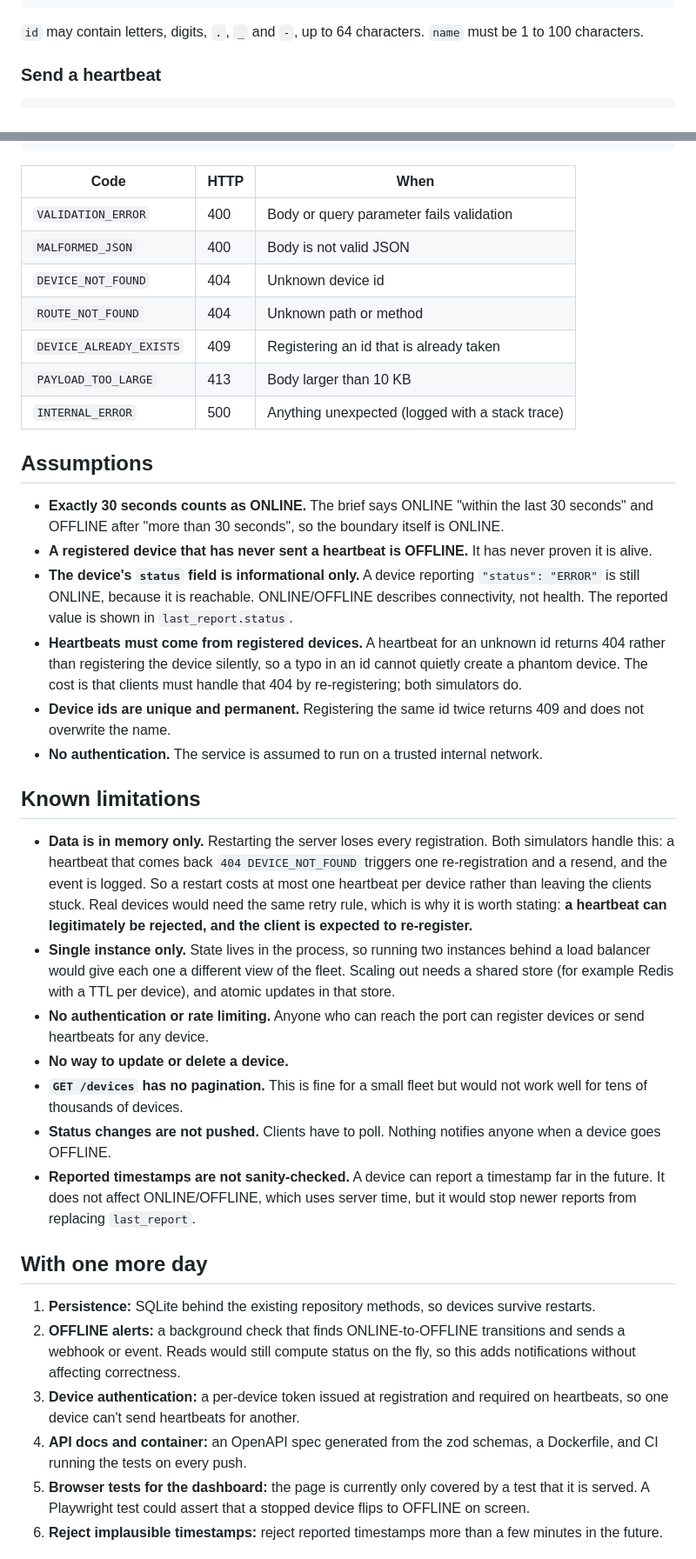
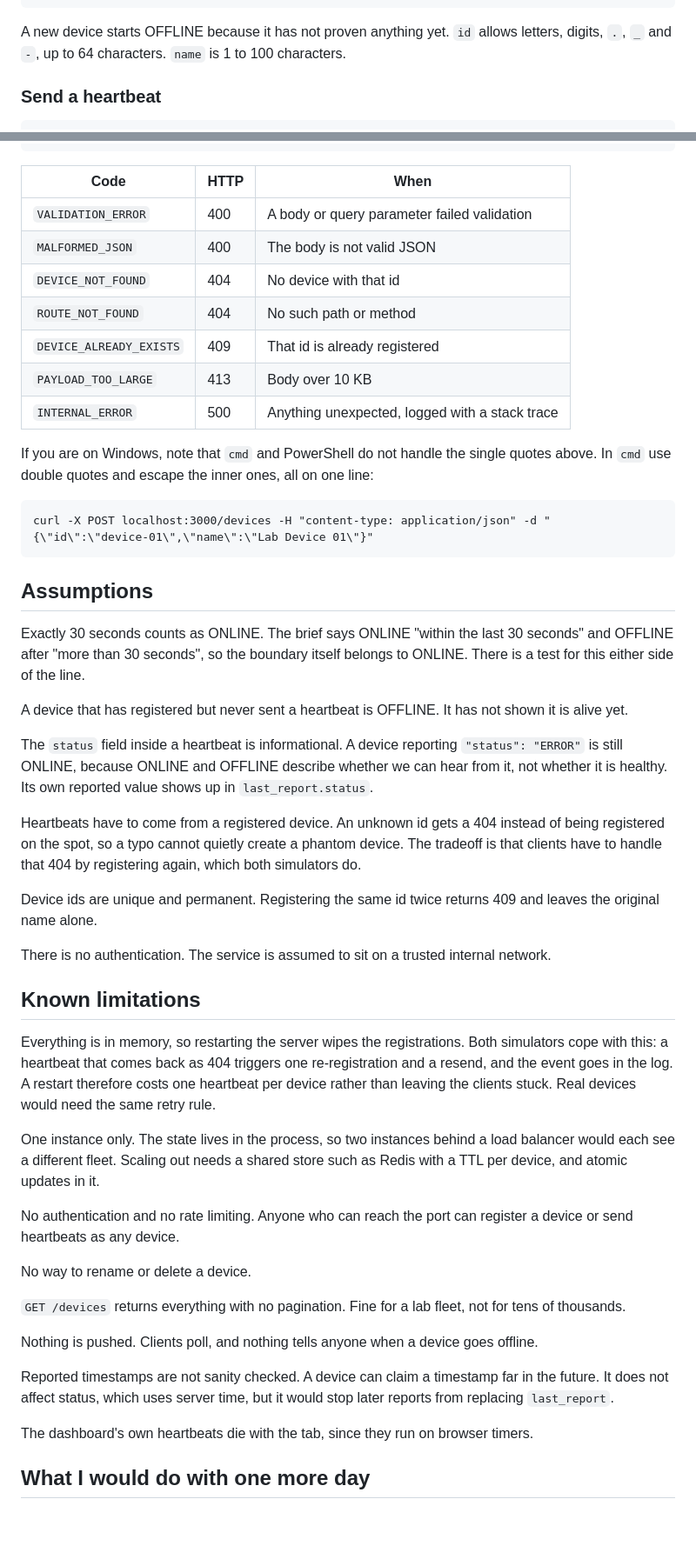
Before and after one commit to mr-sukrity/fleet-monitor, a Markdown page: README.md, 2 parts joined by grey strips. Shown at 87% size. GitHub-like rendering; blank space fills up the shorter version.

````diff
--- a/README.md
+++ b/README.md
@@ -235,7 +236,7 @@ Location: /devices/device-01
 }
 ```
 
-`id` may contain letters, digits, `.`, `_` and `-`, up to 64 characters. `name` must be 1 to 100 characters.
+A new device starts OFFLINE because it has not proven anything yet. `id` allows letters, digits, `.`, `_` and `-`, up to 64 characters. `name` is 1 to 100 characters.
 
 ### Send a heartbeat
 
@@ -321,40 +315,53 @@ curl -X POST http://localhost:3000/devices/device-01/heartbeat \
 }
 ```
 
-| Code                    | HTTP | When                                          |
-|-------------------------|------|-----------------------------------------------|
-| `VALIDATION_ERROR`      | 400  | Body or query parameter fails validation      |
-| `MALFORMED_JSON`        | 400  | Body is not valid JSON                        |
-| `DEVICE_NOT_FOUND`      | 404  | Unknown device id                             |
-| `ROUTE_NOT_FOUND`       | 404  | Unknown path or method                        |
-| `DEVICE_ALREADY_EXISTS` | 409  | Registering an id that is already taken       |
-| `PAYLOAD_TOO_LARGE`     | 413  | Body larger than 10 KB                        |
-| `INTERNAL_ERROR`        | 500  | Anything unexpected (logged with a stack trace) |
+| Code | HTTP | When |
+|---|---|---|
+| `VALIDATION_ERROR` | 400 | A body or query parameter failed validation |
+| `MALFORMED_JSON` | 400 | The body is not valid JSON |
+| `DEVICE_NOT_FOUND` | 404 | No device with that id |
+| `ROUTE_NOT_FOUND` | 404 | No such path or method |
+| `DEVICE_ALREADY_EXISTS` | 409 | That id is already registered |
+| `PAYLOAD_TOO_LARGE` | 413 | Body over 10 KB |
+| `INTERNAL_ERROR` | 500 | Anything unexpected, logged with a stack trace |
+
+If you are on Windows, note that `cmd` and PowerShell do not handle the single quotes above. In `cmd` use double quotes and escape the inner ones, all on one line:
+
+```
+curl -X POST localhost:3000/devices -H "content-type: application/json" -d "{\"id\":\"device-01\",\"name\":\"Lab Device 01\"}"
+```
 
 ## Assumptions
 
-- **Exactly 30 seconds counts as ONLINE.** The brief says ONLINE "within the last 30 seconds" and OFFLINE after "more than 30 seconds", so the boundary itself is ONLINE.
-- **A registered device that has never sent a heartbeat is OFFLINE.** It has never proven it is alive.
-- **The device's `status` field is informational only.** A device reporting `"status": "ERROR"` is still ONLINE, because it is reachable. ONLINE/OFFLINE describes connectivity, not health. The reported value is shown in `last_report.status`.
-- **Heartbeats must come from registered devices.** A heartbeat for an unknown id returns 404 rather than registering the device silently, so a typo in an id cannot quietly create a phantom device. The cost is that clients must handle that 404 by re-registering; both simulators do.
-- **Device ids are unique and permanent.** Registering the same id twice returns 409 and does not overwrite the name.
-- **No authentication.** The service is assumed to run on a trusted internal network.
+Exactly 30 seconds counts as ONLINE. The brief says ONLINE "within the last 30 seconds" and OFFLINE after "more than 30 seconds", so the boundary itself belongs to ONLINE. There is a test for this either side of the line.
+
+A device that has registered but never sent a heartbeat is OFFLINE. It has not shown it is alive yet.
+
+The `status` field inside a heartbeat is informational. A device reporting `"status": "ERROR"` is still ONLINE, because ONLINE and OFFLINE describe whether we can hear from it, not whether it is healthy. Its own reported value shows up in `last_report.status`.
+
+Heartbeats have to come from a registered device. An unknown id gets a 404 instead of being registered on the spot, so a typo cannot quietly create a phantom device. The tradeoff is that clients have to handle that 404 by registering again, which both simulators do.
+
+Device ids are unique and permanent. Registering the same id twice returns 409 and leaves the original name alone.
+
+There is no authentication. The service is assumed to sit on a trusted internal network.
 
 ## Known limitations
 
-- **Data is in memory only.** Restarting the server loses every registration. Both simulators handle this: a heartbeat that comes back `404 DEVICE_NOT_FOUND` triggers one re-registration and a resend, and the event is logged. So a restart costs at most one heartbeat per device rather than leaving the clients stuck. Real devices would need the same retry rule, which is why it is worth stating: **a heartbeat can legitimately be rejected, and the client is expected to re-register.**
-- **Single instance only.** State lives in the process, so running two instances behind a load balancer would give each one a different view of the fleet. Scaling out needs a shared store (for example Redis with a TTL per device), and atomic updates in that store.
-- **No authentication or rate limiting.** Anyone who can reach the port can register devices or send heartbeats for any device.
-- **No way to update or delete a device.**
-- **`GET /devices` has no pagination.** This is fine for a small fleet but would not work well for tens of thousands of devices.
-- **Status changes are not pushed.** Clients have to poll. Nothing notifies anyone when a device goes OFFLINE.
-- **Reported timestamps are not sanity-checked.** A device can report a timestamp far in the future. It does not affect ONLINE/OFFLINE, which uses server time, but it would stop newer reports from replacing `last_report`.
+Everything is in memory, so restarting the server wipes the registrations. Both simulators cope with this: a heartbeat that comes back as 404 triggers one re-registration and a resend, and the event goes in the log. A restart therefore costs one heartbeat per device rather than leaving the clients stuck. Real devices would need the same retry rule.
 
-## With one more day
+One instance only. The state lives in the process, so two instances behind a load balancer would each see a different fleet. Scaling out needs a shared store such as Redis with a TTL per device, and atomic updates in it.
 
-1. **Persistence:** SQLite behind the existing repository methods, so devices survive restarts.
-2. **OFFLINE alerts:** a background check that finds ONLINE-to-OFFLINE transitions and sends a webhook or event. Reads would still compute status on the fly, so this adds notifications without affecting correctness.
-3. **Device authentication:** a per-device token issued at registration and required on heartbeats, so one device can't send heartbeats for another.
-4. **API docs and container:** an OpenAPI spec generated from the zod schemas, a Dockerfile, and CI running the tests on every push.
-5. **Browser tests for the dashboard:** the page is currently only covered by a test that it is served. A Playwright test could assert that a stopped device flips to OFFLINE on screen.
-6. **Reject implausible timestamps:** reject reported timestamps more than a few minutes in the future.
+No authentication and no rate limiting. Anyone who can reach the port can register a device or send heartbeats as any device.
+
+No way to rename or delete a device.
+
+`GET /devices` returns everything with no pagination. Fine for a lab fleet, not for tens of thousands.
+
+Nothing is pushed. Clients poll, and nothing tells anyone when a device goes offline.
+
+Reported timestamps are not sanity checked. A device can claim a timestamp far in the future. It does not affect status, which uses server time, but it would stop later reports from replacing `last_report`.
+
+The dashboard's own heartbeats die with the tab, since they run on browser timers.
+
+## What I would do with one more day
+
````
Also changed, not shown: other parts of README.md (+138 -130 lines).
